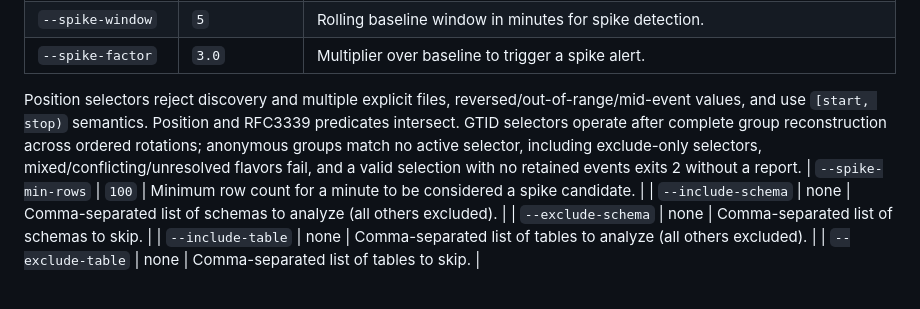
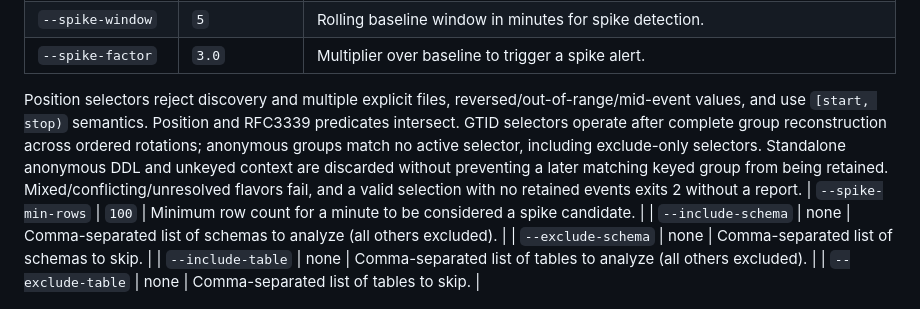
Before and after one commit to Fanduzi/BinlogVisualizer, a Markdown page: docs/reference/cli.md, the part around the change. Rendered like a GitHub page.

Commit message:
docs: clarify GTID selector context handling

```diff
--- a/docs/reference/cli.md
+++ b/docs/reference/cli.md
@@ -112,7 +112,7 @@ For the exact discovery matching, ordering, resolved-file reporting, and invalid
 | `--spike-window` | `5` | Rolling baseline window in minutes for spike detection. |
 | `--spike-factor` | `3.0` | Multiplier over baseline to trigger a spike alert. |
 
-Position selectors reject discovery and multiple explicit files, reversed/out-of-range/mid-event values, and use `[start, stop)` semantics. Position and RFC3339 predicates intersect. GTID selectors operate after complete group reconstruction across ordered rotations; anonymous groups match no active selector, including exclude-only selectors, mixed/conflicting/unresolved flavors fail, and a valid selection with no retained events exits 2 without a report.
+Position selectors reject discovery and multiple explicit files, reversed/out-of-range/mid-event values, and use `[start, stop)` semantics. Position and RFC3339 predicates intersect. GTID selectors operate after complete group reconstruction across ordered rotations; anonymous groups match no active selector, including exclude-only selectors. Standalone anonymous DDL and unkeyed context are discarded without preventing a later matching keyed group from being retained. Mixed/conflicting/unresolved flavors fail, and a valid selection with no retained events exits 2 without a report.
 | `--spike-min-rows` | `100` | Minimum row count for a minute to be considered a spike candidate. |
 | `--include-schema` | none | Comma-separated list of schemas to analyze (all others excluded). |
 | `--exclude-schema` | none | Comma-separated list of schemas to skip. |
```
Also changed, not shown: docs/reference/cli.zh-CN.md (+1 -1 lines).
